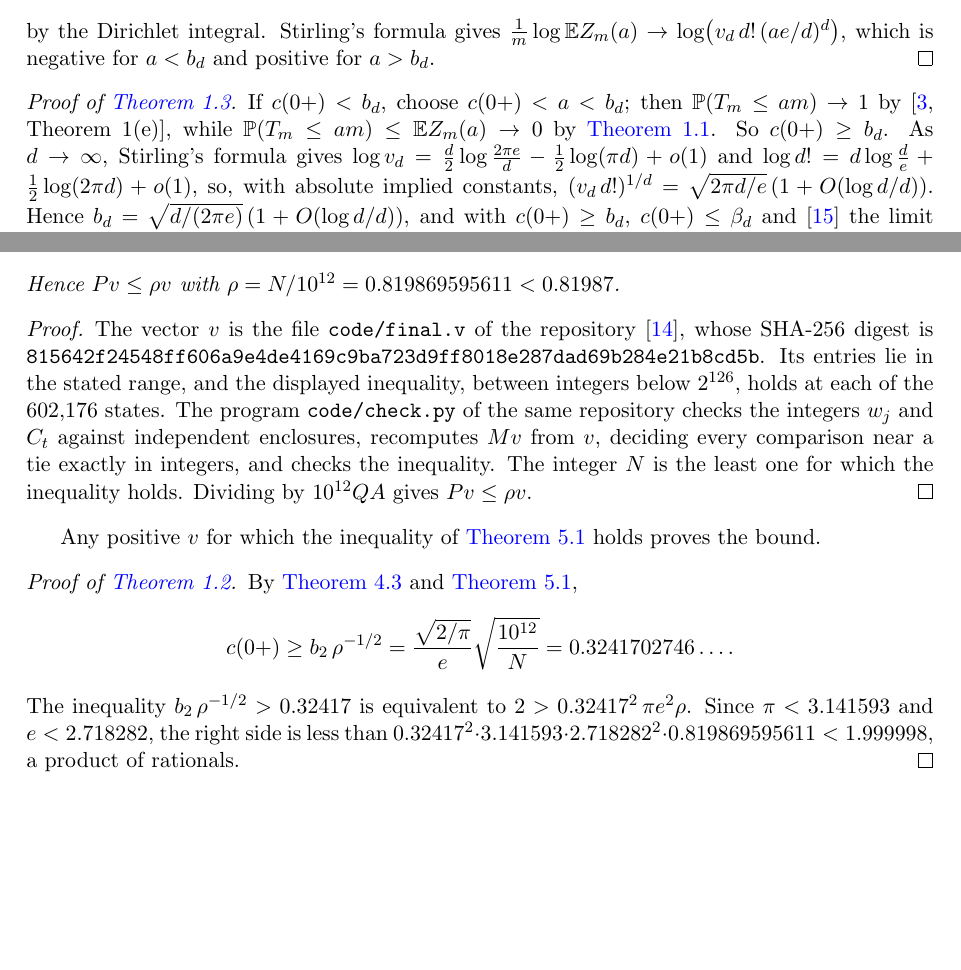
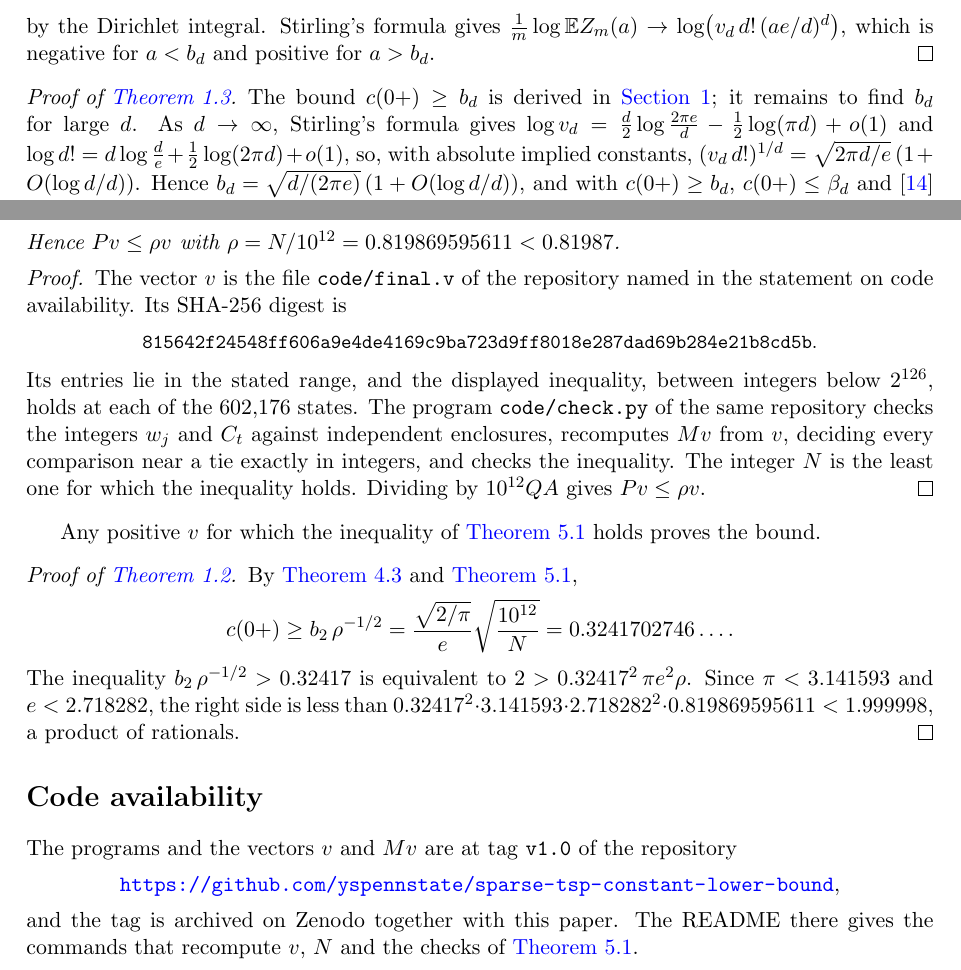
Before and after one commit to yspennstate/sparse-tsp-constant-lower-bound, a LaTeX paper (main.tex): two parts of pages 4 and 7 of 11, joined at a grey line, cut so that both start at the same text, the shorter picture padded with empty space. Compiled offline with pdfLaTeX.

Commit message:
Code availability statement; one proof of the corollary
Co-Authored-By: Claude Opus 5.5 <noreply@anthropic.com>

```diff
--- a/main.tex
+++ b/main.tex
@@ -198,8 +199,7 @@ $\frac1m\log\E Z_m(a)\to\log\bigl(v_d\,d!\,(ae/d)^d\bigr)$, which is negative fo
 \end{proof}
 
 \begin{proof}[Proof of \Cref{cor:asym}]
-If $c(0+)<b_d$, choose $c(0+)<a<b_d$; then $\Prob(T_m\le am)\to 1$ by \cite[Theorem~1(e)]{AK}, while
-$\Prob(T_m\le am)\le\E Z_m(a)\to 0$ by \Cref{thm:first}. So $c(0+)\ge b_d$. As $d\to\infty$, Stirling's formula gives $\log v_d=\frac d2\log\frac{2\pi e}{d}-\frac12\log(\pi d)+o(1)$ and
+The bound $c(0+)\ge b_d$ is derived in \Cref{sec:intro}; it remains to find $b_d$ for large $d$. As $d\to\infty$, Stirling's formula gives $\log v_d=\frac d2\log\frac{2\pi e}{d}-\frac12\log(\pi d)+o(1)$ and
 $\log d!=d\log\frac de+\frac12\log(2\pi d)+o(1)$, so, with absolute implied constants, $(v_d\,d!)^{1/d}=\sqrt{2\pi d/e}\,(1+O(\log d/d))$. Hence
 $b_d=\sqrt{d/(2\pi e)}\,(1+O(\log d/d))$, and with $c(0+)\ge b_d$, $c(0+)\le\beta_d$ and \cite{Rhee} the limit
 follows.
@@ -377,8 +377,9 @@ Hence $Pv\le\rho v$ with $\rho=N/10^{12}=0.819869595611<0.81987$.
 \end{proposition}
 
 \begin{proof}
-The vector $v$ is the file \texttt{code/final.v} of the repository \cite{Repo}, whose SHA-256 digest is
-\texttt{815642f24548ff606a9e4de4169c9ba723d9ff8018e287dad69b284e21b8cd5b}. Its entries lie in the stated range, and
+The vector $v$ is the file \texttt{code/final.v} of the repository named in the statement on code availability. Its SHA-256 digest is
+\begin{center}\small\texttt{815642f24548ff606a9e4de4169c9ba723d9ff8018e287dad69b284e21b8cd5b}.\end{center}
+\noindent Its entries lie in the stated range, and
 the displayed inequality, between integers below $2^{126}$, holds at each of the $602{,}176$ states. The program
 \texttt{code/check.py} of the same repository checks the integers $w_j$ and $C_t$ against independent enclosures,
 recomputes $Mv$ from $v$, deciding every comparison near a tie exactly in integers, and checks the inequality. The integer $N$ is the
@@ -396,6 +397,14 @@ The inequality $b_2\,\rho^{-1/2}>0.32417$ is equivalent to $2>0.32417^2\,\pi e^2
 $e<2.718282$, the right side is less than $0.32417^2\cdot 3.141593\cdot 2.718282^2\cdot 0.819869595611<1.999998$, a
 product of rationals.
 \end{proof}
+
+\section*{Code availability}
+
+The programs and the vectors $v$ and $Mv$ are at tag \texttt{v1.0} of the repository
+\begin{center}\url{https://github.com/yspennstate/sparse-tsp-constant-lower-bound},\end{center}
+\noindent and the tag is archived on
+Zenodo together with this paper. The README there gives the commands that recompute $v$, $N$ and the checks of
+\Cref{prop:cert}.
 
 \section*{Acknowledgments and funding}
 
```
Also changed, not shown: main.pdf, main.tex (9 more changed lines).
